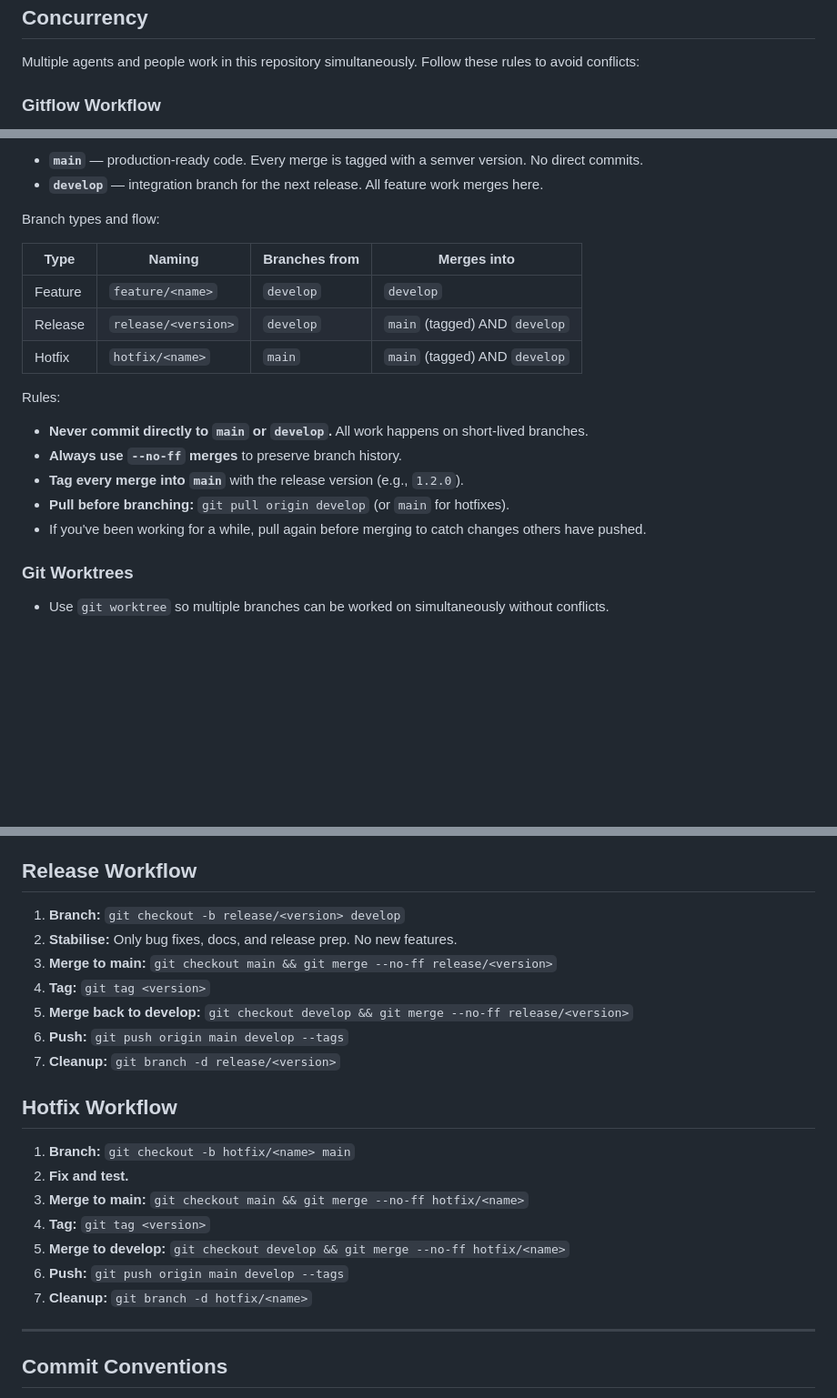
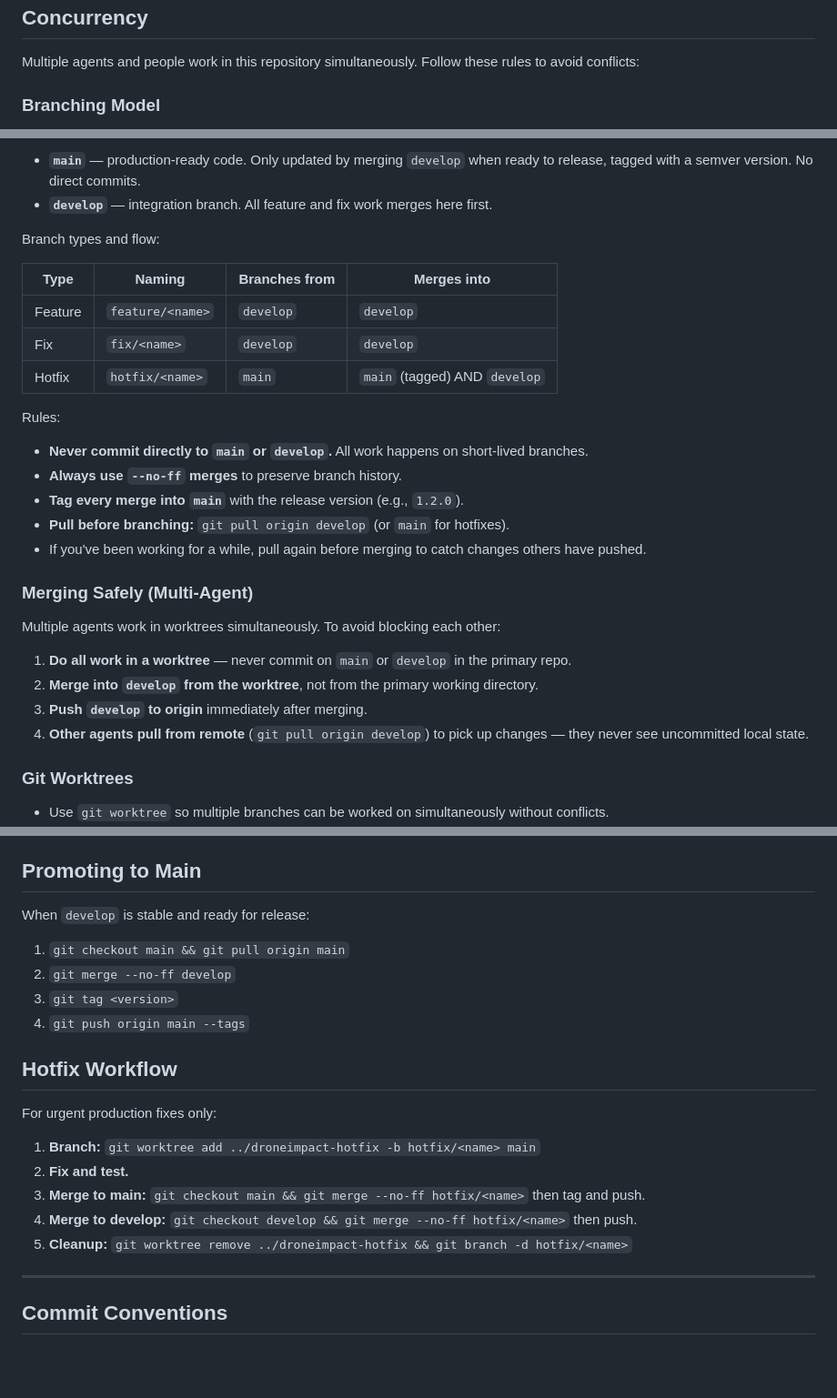
Before and after one commit to Peterschuellermann/drone-impact, a Markdown page: CLAUDE.md, 3 parts joined by grey strips. Shown at 91% size. Drawn GitHub-style; blank space fills up the shorter version.

Commit message:
docs: simplify CLAUDE.md workflow — drop release branches, add multi-agent merge safety
Co-Authored-By: Claude Opus 4.6 <noreply@anthropic.com>

```diff
--- a/CLAUDE.md
+++ b/CLAUDE.md
@@ -12,5 +12,5 @@ All remaining tasks and feature plans are tracked as GitHub issues at https://gi
 
 Multiple agents and people work in this repository simultaneously. Follow these rules to avoid conflicts:
 
-### Gitflow Workflow
+### Branching Model
 
@@ -18,13 +18,13 @@ This repository uses [Gitflow](https://www.atlassian.com/git/tutorials/comparing
 
-- **`main`** — production-ready code. Every merge is tagged with a semver version. No direct commits.
-- **`develop`** — integration branch for the next release. All feature work merges here.
+- **`main`** — production-ready code. Only updated by merging `develop` when ready to release, tagged with a semver version. No direct commits.
+- **`develop`** — integration branch. All feature and fix work merges here first.
 
 Branch types and flow:
 
 | Type | Naming | Branches from | Merges into |
 |---|---|---|---|
 | Feature | `feature/<name>` | `develop` | `develop` |
-| Release | `release/<version>` | `develop` | `main` (tagged) AND `develop` |
+| Fix | `fix/<name>` | `develop` | `develop` |
 | Hotfix | `hotfix/<name>` | `main` | `main` (tagged) AND `develop` |
 
 Rules:
@@ -33,6 +33,15 @@ Rules:
 - **Tag every merge into `main`** with the release version (e.g., `1.2.0`).
 - **Pull before branching:** `git pull origin develop` (or `main` for hotfixes).
 - If you've been working for a while, pull again before merging to catch changes others have pushed.
+
+### Merging Safely (Multi-Agent)
+
+Multiple agents work in worktrees simultaneously. To avoid blocking each other:
+
+1. **Do all work in a worktree** — never commit on `main` or `develop` in the primary repo.
+2. **Merge into `develop` from the worktree**, not from the primary working directory.
+3. **Push `develop` to origin** immediately after merging.
+4. **Other agents pull from remote** (`git pull origin develop`) to pick up changes — they never see uncommitted local state.
 
 ### Git Worktrees
 
@@ -58,25 +67,24 @@ Rules:
 10. **Push:** `git push origin develop` — push immediately after merge.
 11. **Cleanup:** `git worktree remove ../droneimpact-<id>` and `git branch -d feature/<id>-<short-name>`.
 
-## Release Workflow
+## Promoting to Main
 
-1. **Branch:** `git checkout -b release/<version> develop`
-2. **Stabilise:** Only bug fixes, docs, and release prep. No new features.
-3. **Merge to main:** `git checkout main && git merge --no-ff release/<version>`
-4. **Tag:** `git tag <version>`
-5. **Merge back to develop:** `git checkout develop && git merge --no-ff release/<version>`
-6. **Push:** `git push origin main develop --tags`
-7. **Cleanup:** `git branch -d release/<version>`
+When `develop` is stable and ready for release:
+
+1. `git checkout main && git pull origin main`
+2. `git merge --no-ff develop`
+3. `git tag <version>`
+4. `git push origin main --tags`
 
 ## Hotfix Workflow
 
-1. **Branch:** `git checkout -b hotfix/<name> main`
+For urgent production fixes only:
+
+1. **Branch:** `git worktree add ../droneimpact-hotfix -b hotfix/<name> main`
 2. **Fix and test.**
-3. **Merge to main:** `git checkout main && git merge --no-ff hotfix/<name>`
-4. **Tag:** `git tag <version>`
-5. **Merge to develop:** `git checkout develop && git merge --no-ff hotfix/<name>`
-6. **Push:** `git push origin main develop --tags`
-7. **Cleanup:** `git branch -d hotfix/<name>`
+3. **Merge to main:** `git checkout main && git merge --no-ff hotfix/<name>` then tag and push.
+4. **Merge to develop:** `git checkout develop && git merge --no-ff hotfix/<name>` then push.
+5. **Cleanup:** `git worktree remove ../droneimpact-hotfix && git branch -d hotfix/<name>`
 
 ---
 
```
Also changed, not shown: other parts of CLAUDE.md (+1 -1 lines).
